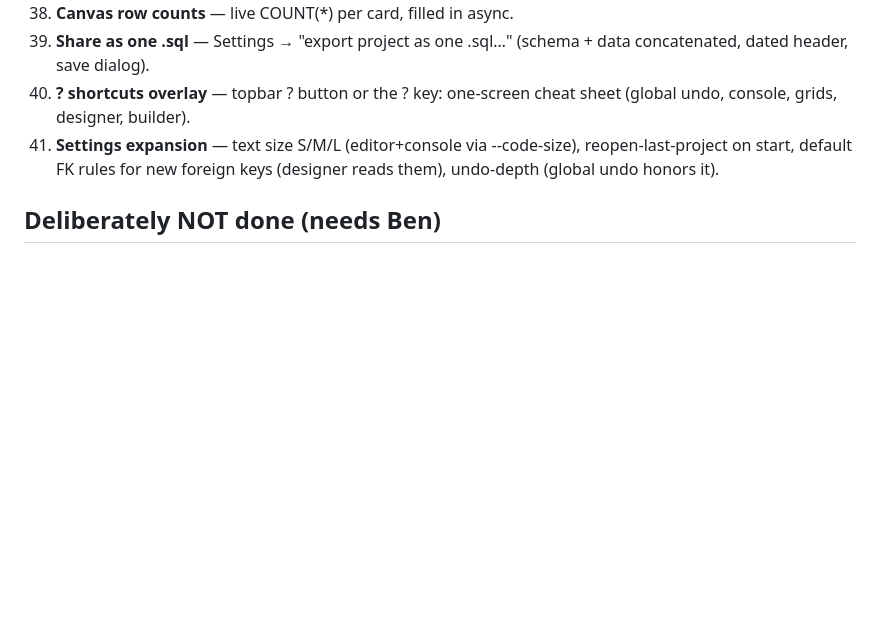
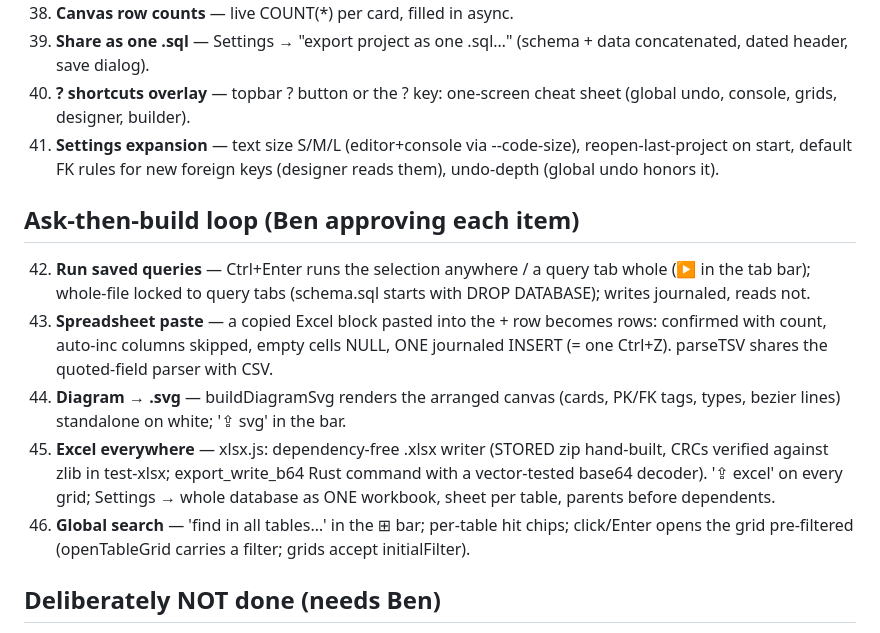
Before and after one commit to sirBenhenry/sql-studio, a Markdown page: DEVLOG.md, the part around the change. Rendered like a GitHub page; blank space fills up the shorter version.

Commit message:
DEVLOG: ask-then-build loop items 42-46
Co-Authored-By: Claude Fable 5 <noreply@anthropic.com>

```diff
--- a/DEVLOG.md
+++ b/DEVLOG.md
@@ -203,6 +203,26 @@ running; release installer in src-tauri/target/release/bundle/nsis/.
     --code-size), reopen-last-project on start, default FK rules for new
     foreign keys (designer reads them), undo-depth (global undo honors it).
 
+## Ask-then-build loop (Ben approving each item)
+
+42. **Run saved queries** — Ctrl+Enter runs the selection anywhere / a query
+    tab whole (▶ in the tab bar); whole-file locked to query tabs (schema.sql
+    starts with DROP DATABASE); writes journaled, reads not.
+43. **Spreadsheet paste** — a copied Excel block pasted into the + row
+    becomes rows: confirmed with count, auto-inc columns skipped, empty
+    cells NULL, ONE journaled INSERT (= one Ctrl+Z). parseTSV shares the
+    quoted-field parser with CSV.
+44. **Diagram → .svg** — buildDiagramSvg renders the arranged canvas (cards,
+    PK/FK tags, types, bezier lines) standalone on white; '⇪ svg' in the bar.
+45. **Excel everywhere** — xlsx.js: dependency-free .xlsx writer (STORED zip
+    hand-built, CRCs verified against zlib in test-xlsx; export_write_b64
+    Rust command with a vector-tested base64 decoder). '⇪ excel' on every
+    grid; Settings → whole database as ONE workbook, sheet per table,
+    parents before dependents.
+46. **Global search** — 'find in all tables…' in the ⊞ bar; per-table hit
+    chips; click/Enter opens the grid pre-filtered (openTableGrid carries a
+    filter; grids accept initialFilter).
+
 ## Deliberately NOT done (needs Ben)
 
 - P9 external-server deploy (connection manager, credentials) — too much
```
